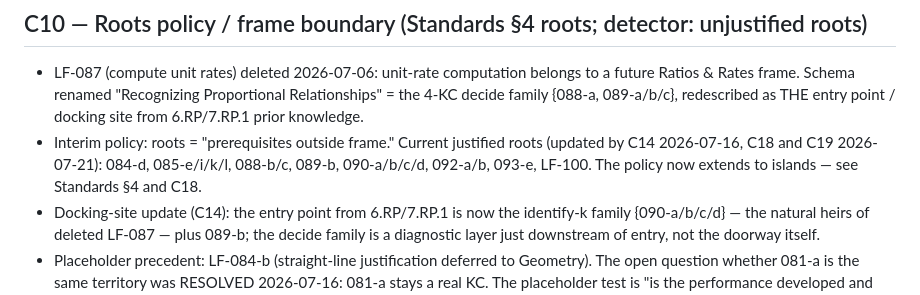
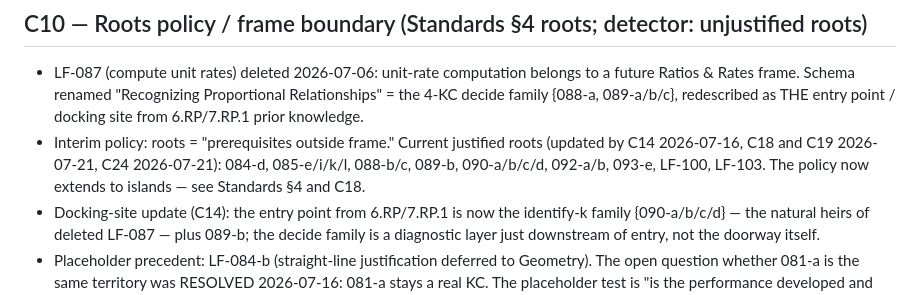
Before and after one commit to wgmccallum/living-map, a Markdown page: FRAME_AUTHORING_CASEBOOK.md, the part around one of its changes. Rendered like a GitHub page.

```diff
--- a/FRAME_AUTHORING_CASEBOOK.md
+++ b/FRAME_AUTHORING_CASEBOOK.md
@@ -146,9 +146,9 @@ evidence patterns here are the calibration set.
   = the 4-KC decide family {088-a, 089-a/b/c}, redescribed as THE entry point / docking
   site from 6.RP/7.RP.1 prior knowledge.
 - Interim policy: roots = "prerequisites outside frame." Current justified roots
-  (updated by C14 2026-07-16, C18 and C19 2026-07-21): 084-d, 085-e/i/k/l, 088-b/c,
-  089-b, 090-a/b/c/d, 092-a/b, 093-e, LF-100. The policy now extends to islands —
-  see Standards §4 and C18.
+  (updated by C14 2026-07-16, C18 and C19 2026-07-21, C24 2026-07-21): 084-d,
+  085-e/i/k/l, 088-b/c, 089-b, 090-a/b/c/d, 092-a/b, 093-e, LF-100, LF-103. The
+  policy now extends to islands — see Standards §4 and C18.
 - Docking-site update (C14): the entry point from 6.RP/7.RP.1 is now the identify-k
   family {090-a/b/c/d} — the natural heirs of deleted LF-087 — plus 089-b; the decide
   family is a diagnostic layer just downstream of entry, not the doorway itself.
```
Also changed, not shown: other parts of FRAME_AUTHORING_CASEBOOK.md (+62 -1 lines), FRAME_AUTHORING_STANDARDS.md (+5 -1 lines).
